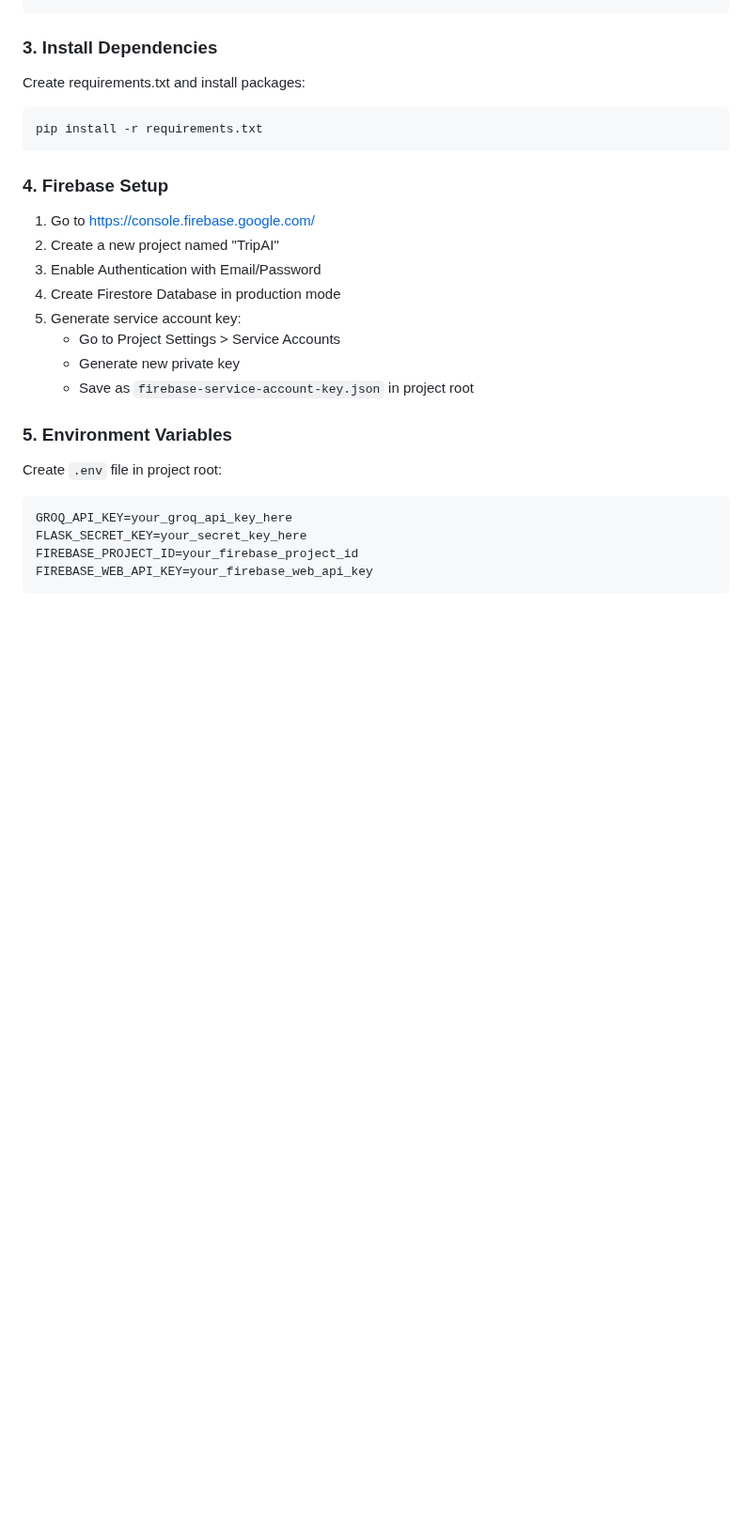
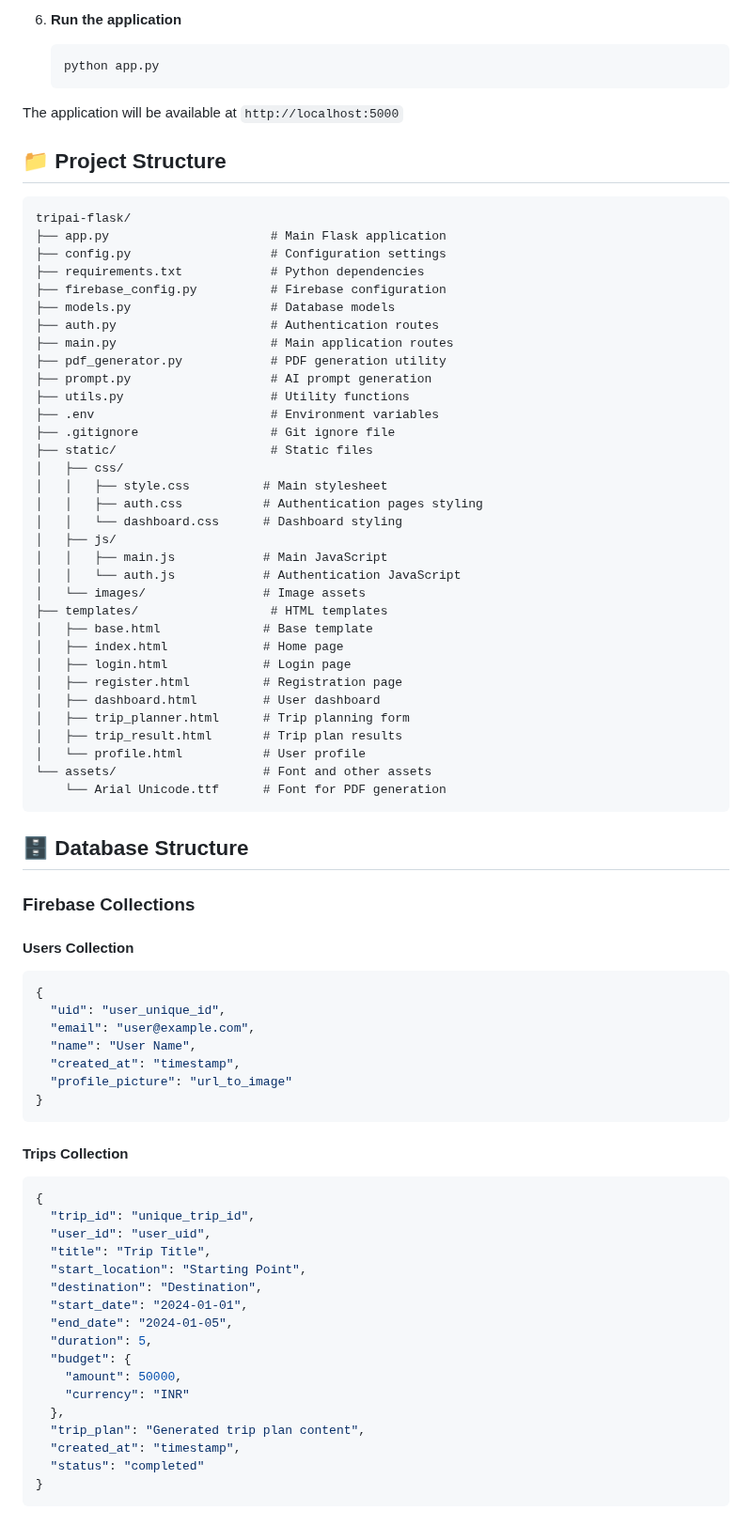
Before and after one commit to MdFaisar/Trip-AI-Travel-planner-, a Markdown page: README.md, the part around one of its changes. Shown at 94% size. GitHub-like rendering; blank space fills up the shorter version.

````diff
--- a/README.md
+++ b/README.md
@@ -61,27 +68,81 @@ source venv/bin/activate
+6. **Run the application**
+   ```bash
+   python app.py
+   ```
+
+The application will be available at `http://localhost:5000`
+
+## 📁 Project Structure
+
+```
+tripai-flask/
+├── app.py                      # Main Flask application
+├── config.py                   # Configuration settings
+├── requirements.txt            # Python dependencies
+├── firebase_config.py          # Firebase configuration
+├── models.py                   # Database models
+├── auth.py                     # Authentication routes
+├── main.py                     # Main application routes
+├── pdf_generator.py            # PDF generation utility
+├── prompt.py                   # AI prompt generation
+├── utils.py                    # Utility functions
+├── .env                        # Environment variables
+├── .gitignore                  # Git ignore file
+├── static/                     # Static files
+│   ├── css/
+│   │   ├── style.css          # Main stylesheet
+│   │   ├── auth.css           # Authentication pages styling
+│   │   └── dashboard.css      # Dashboard styling
+│   ├── js/
+│   │   ├── main.js            # Main JavaScript
+│   │   └── auth.js            # Authentication JavaScript
+│   └── images/                # Image assets
+├── templates/                  # HTML templates
+│   ├── base.html              # Base template
+│   ├── index.html             # Home page
+│   ├── login.html             # Login page
+│   ├── register.html          # Registration page
+│   ├── dashboard.html         # User dashboard
+│   ├── trip_planner.html      # Trip planning form
+│   ├── trip_result.html       # Trip plan results
+│   └── profile.html           # User profile
+└── assets/                    # Font and other assets
+    └── Arial Unicode.ttf      # Font for PDF generation
 ```
 
-### 3. Install Dependencies
-Create requirements.txt and install packages:
-```bash
-pip install -r requirements.txt
+## 🗄️ Database Structure
+
+### Firebase Collections
+
+#### Users Collection
+```json
+{
+  "uid": "user_unique_id",
+  "email": "user@example.com",
+  "name": "User Name",
+  "created_at": "timestamp",
+  "profile_picture": "url_to_image"
+}
 ```
 
-### 4. Firebase Setup
-1. Go to https://console.firebase.google.com/
-2. Create a new project named "TripAI"
-3. Enable Authentication with Email/Password
-4. Create Firestore Database in production mode
-5. Generate service account key:
-   - Go to Project Settings > Service Accounts
-   - Generate new private key
-   - Save as `firebase-service-account-key.json` in project root
-
-### 5. Environment Variables
-Create `.env` file in project root:
-```
-GROQ_API_KEY=your_groq_api_key_here
-FLASK_SECRET_KEY=your_secret_key_here
-FIREBASE_PROJECT_ID=your_firebase_project_id
-FIREBASE_WEB_API_KEY=your_firebase_web_api_key
+#### Trips Collection
+```json
+{
+  "trip_id": "unique_trip_id",
+  "user_id": "user_uid",
+  "title": "Trip Title",
+  "start_location": "Starting Point",
+  "destination": "Destination",
+  "start_date": "2024-01-01",
+  "end_date": "2024-01-05",
+  "duration": 5,
+  "budget": {
+    "amount": 50000,
+    "currency": "INR"
+  },
+  "trip_plan": "Generated trip plan content",
+  "created_at": "timestamp",
+  "status": "completed"
+}
 ```
 
````
Also changed, not shown: other parts of README.md (+118 -99 lines).
